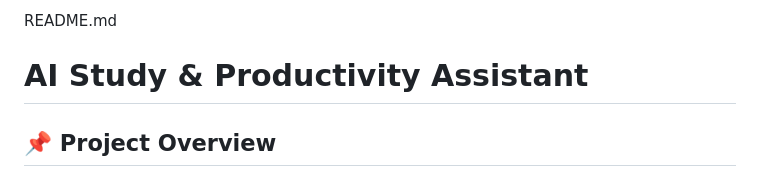
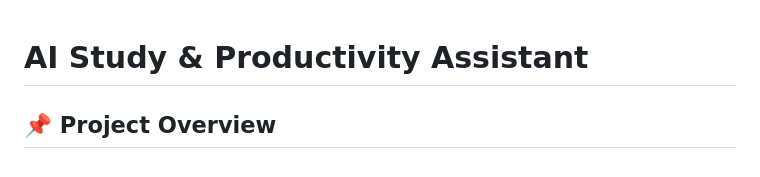
Before and after one commit to Vros15/ai-study-productivity-assistant, a Markdown page: README.md, the part around the change. GitHub-like rendering.

```diff
--- a/README.md
+++ b/README.md
@@ -1,4 +1,4 @@
-README.md
+
 # AI Study & Productivity Assistant
 
 ## 📌 Project Overview
```
